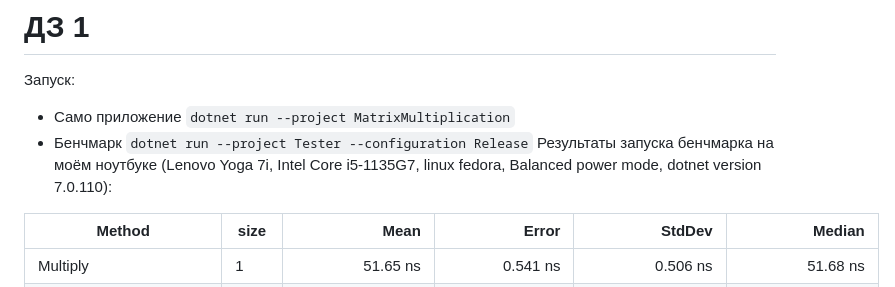
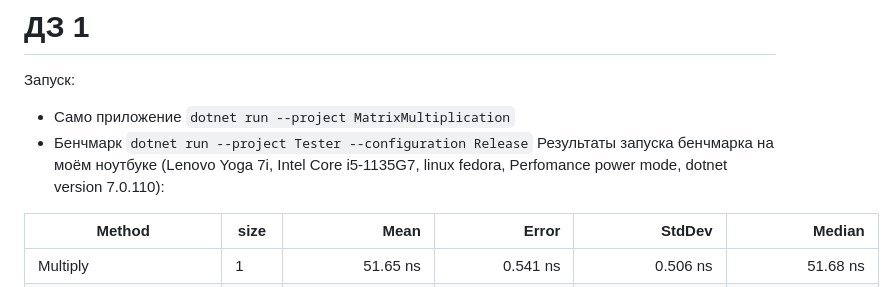
Before and after one commit to TimaFrolov/programmingSem3, a Markdown page: hw1/README.md, the part around the change. Rendered like a GitHub page.

Commit message:
Update readme for hw1

```diff
--- a/hw1/README.md
+++ b/hw1/README.md
@@ -2,7 +2,7 @@
 Запуск:
 - Само приложение `dotnet run --project MatrixMultiplication`
 - Бенчмарк `dotnet run --project Tester --configuration Release`
-Результаты запуска бенчмарка на моём ноутбуке (Lenovo Yoga 7i, Intel Core i5-1135G7, linux fedora, Balanced power mode, dotnet version 7.0.110):
+Результаты запуска бенчмарка на моём ноутбуке (Lenovo Yoga 7i, Intel Core i5-1135G7, linux fedora, Perfomance power mode, dotnet version 7.0.110):
 
 |                    Method | size |                 Mean |              Error |               StdDev |               Median |
 |-------------------------- |----- |---------------------:|-------------------:|---------------------:|---------------------:|
```
